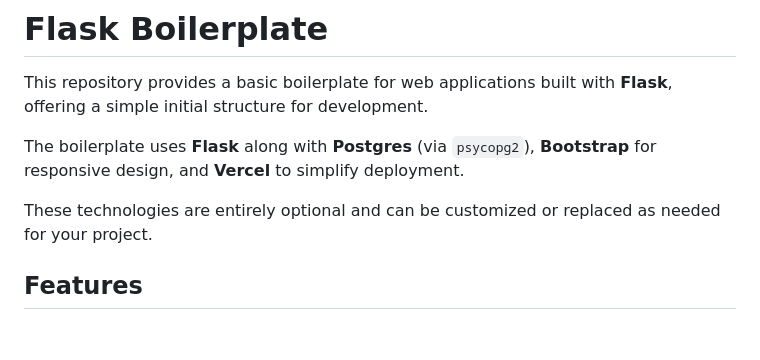
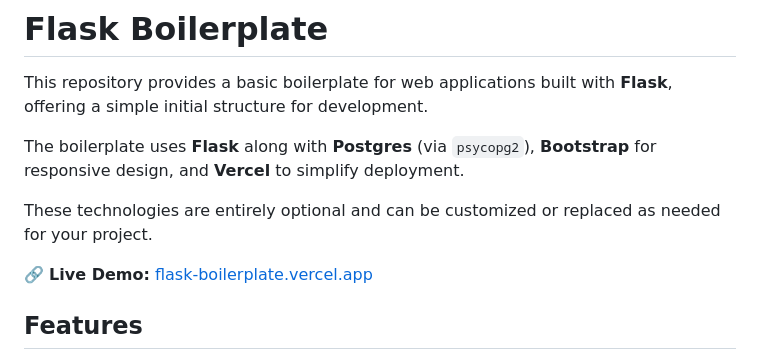
Before and after one commit to OLuizFernando/flask-boilerplate, a Markdown page: README.md, the part around the change. Rendered like a GitHub page; blank space fills up the shorter version.

```diff
--- a/README.md
+++ b/README.md
@@ -5,6 +5,8 @@ This repository provides a basic boilerplate for web applications built with **F
 The boilerplate uses **Flask** along with **Postgres** (via `psycopg2`), **Bootstrap** for responsive design, and **Vercel** to simplify deployment.
 
 These technologies are entirely optional and can be customized or replaced as needed for your project.
+
+🔗 **Live Demo:** [flask-boilerplate.vercel.app](https://flask-boilerplate.vercel.app)
 
 ## Features
 
```
